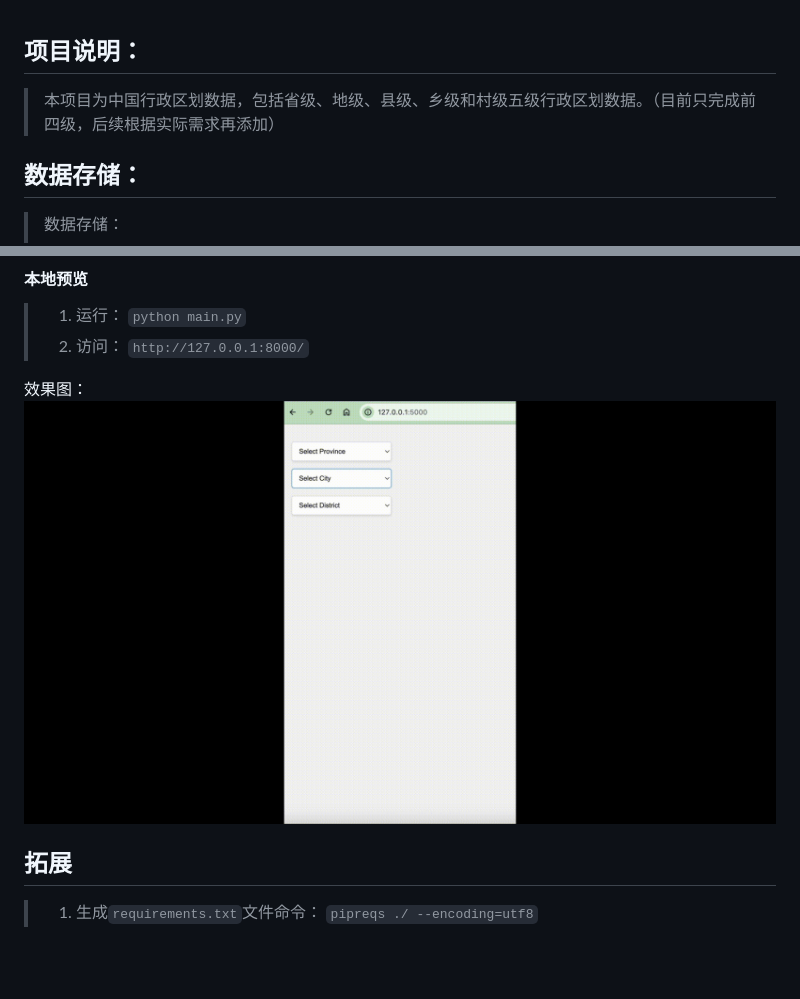
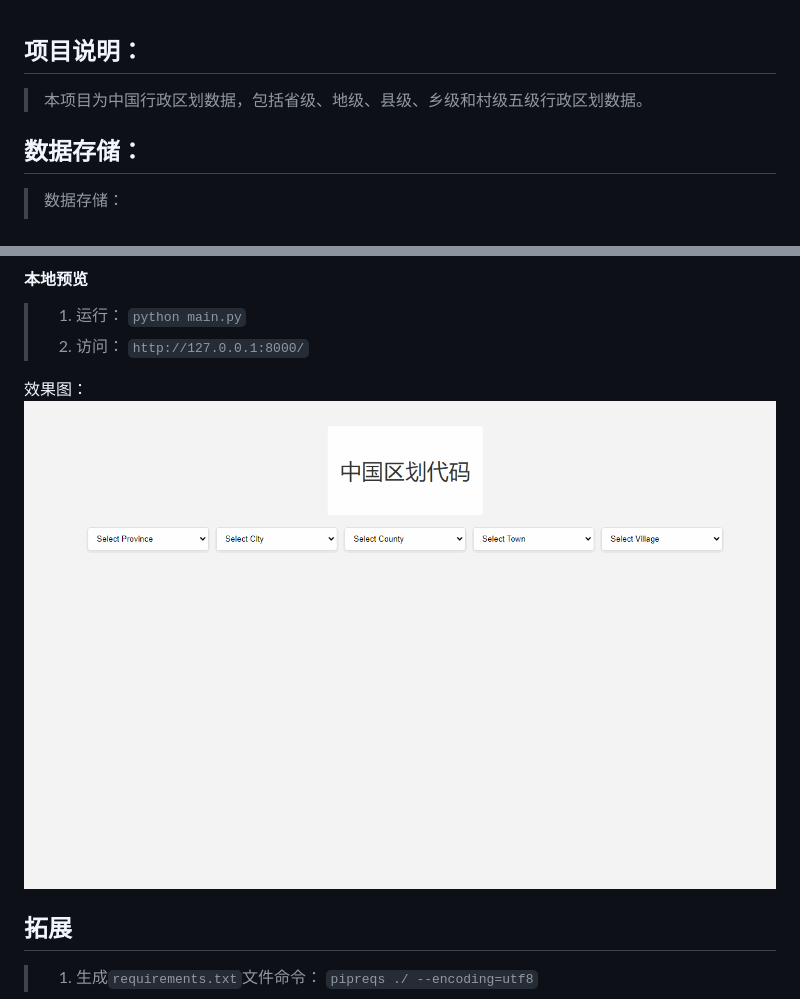
Before and after one commit to slightlee/regions_data, a Markdown page: README.md, 2 parts joined by grey strips. Drawn GitHub-style; pictures changed too: images/xg.gif; blank space fills up the shorter version.

```diff
--- a/README.md
+++ b/README.md
@@ -1,6 +1,6 @@
 ## 项目说明：
 
-> 本项目为中国行政区划数据，包括省级、地级、县级、乡级和村级五级行政区划数据。（目前只完成前四级，后续根据实际需求再添加）
+> 本项目为中国行政区划数据，包括省级、地级、县级、乡级和村级五级行政区划数据。
 
 ## 数据存储：
 
```
